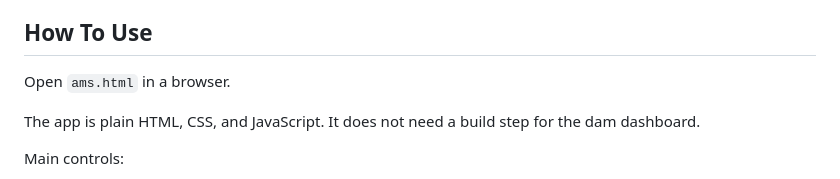
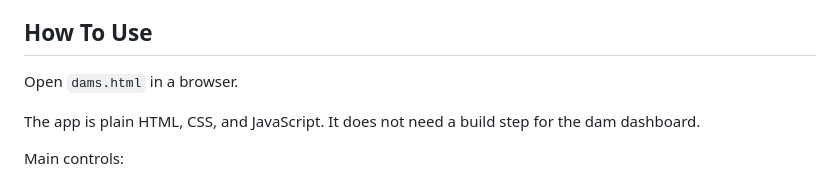
Before and after one commit to digitalbart/damnstats, a Markdown page: README.md, the part around the change. Drawn GitHub-style.

```diff
--- a/README.md
+++ b/README.md
@@ -28,7 +28,7 @@ The working page is:
 
 ## How To Use
 
-Open `ams.html` in a browser.
+Open `dams.html` in a browser.
 
 The app is plain HTML, CSS, and JavaScript. It does not need a build step for the dam dashboard.
 
```
